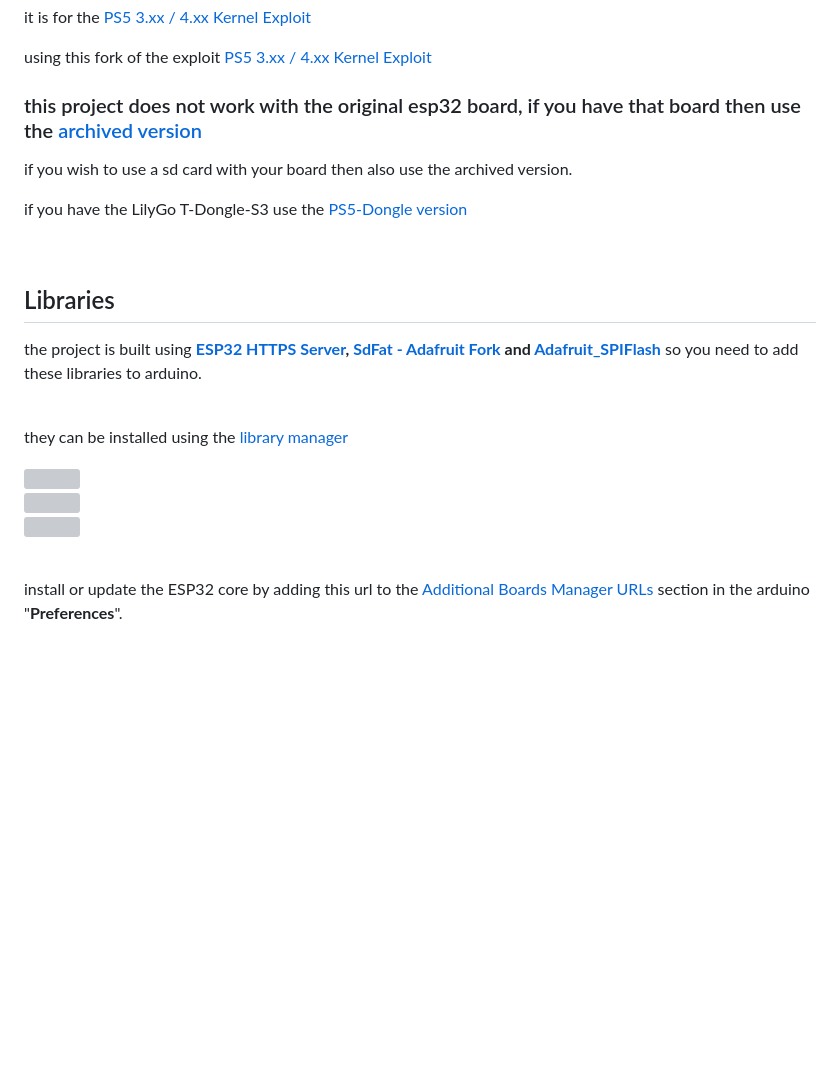
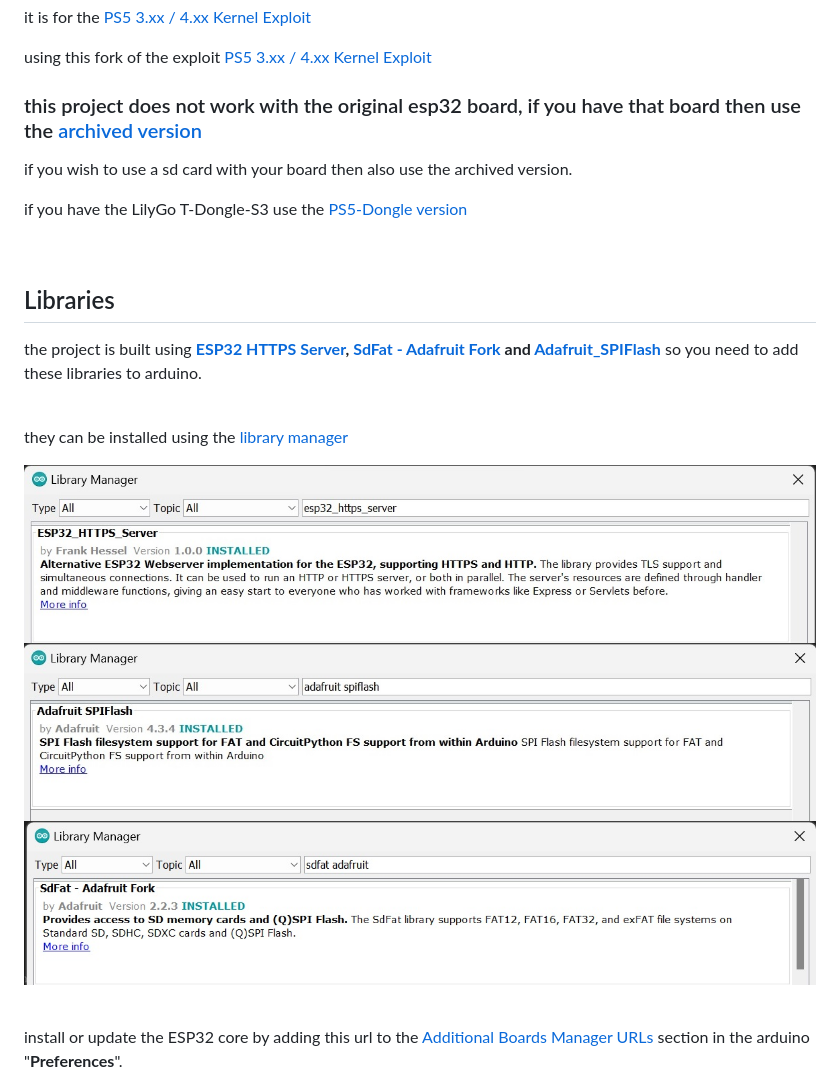
Before and after one commit to stooged/PS5-Server32, a Markdown page: README.md, the part around one of its changes. GitHub-like rendering; blank space fills up the shorter version; grey boxes are pictures that could not be loaded.

```diff
--- a/README.md
+++ b/README.md
@@ -27,9 +27,9 @@ the project is built using <b><a href=https://github.com/stooged/esp32_https_ser
 
 they can be installed using the <a href=https://docs.arduino.cc/software/ide-v1/tutorials/installing-libraries/>library manager</a>
 
-<img src=https://github.com/stooged/PS5-Server32/blob/main/Images/esp.jpg><br>
-<img src=https://github.com/stooged/PS5-Server32/blob/main/Images/spi.jpg><br>
-<img src=https://github.com/stooged/PS5-Server32/blob/main/Images/fat.jpg><br>
+<img src=https://github.com/stooged/PS5-Server32/blob/main/images/esp.jpg><br>
+<img src=https://github.com/stooged/PS5-Server32/blob/main/images/spi.jpg><br>
+<img src=https://github.com/stooged/PS5-Server32/blob/main/images/fat.jpg><br>
 
 <br>
 
```
Also changed, not shown: other parts of README.md (+4 -4 lines).
